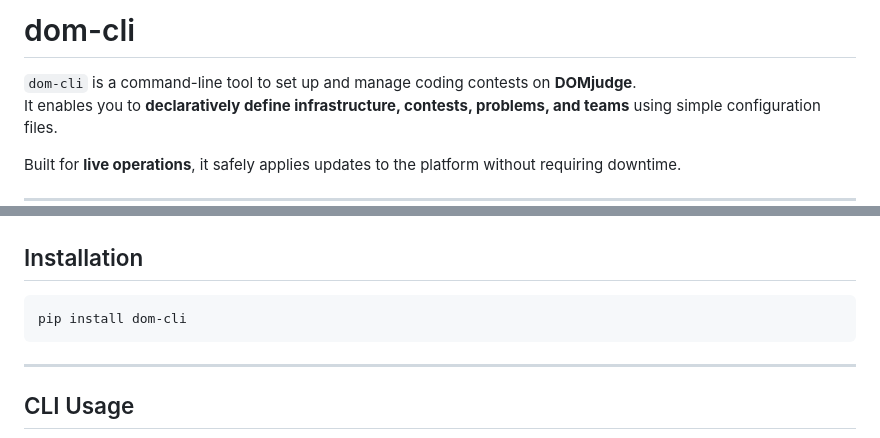
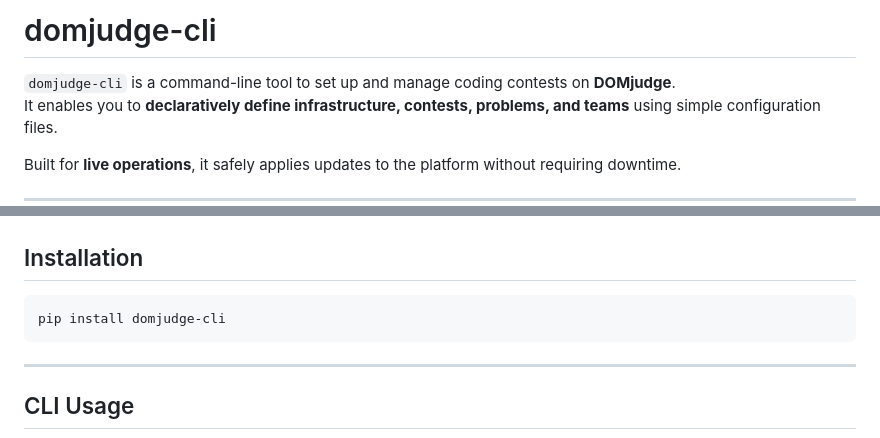
Before and after one commit to AnasImloul/domjudge-cli, a Markdown page: README.md, 2 parts joined by grey strips. Drawn GitHub-style.

Commit message:
update project name

````diff
--- a/README.md
+++ b/README.md
@@ -1,6 +1,6 @@
-# dom-cli
+# domjudge-cli
 
-`dom-cli` is a command-line tool to set up and manage coding contests on **DOMjudge**.
+`domjudge-cli` is a command-line tool to set up and manage coding contests on **DOMjudge**.
 It enables you to **declaratively define infrastructure, contests, problems, and teams** using simple configuration files.
 
 Built for **live operations**, it safely applies updates to the platform without requiring downtime.
@@ -21,7 +21,7 @@ Built for **live operations**, it safely applies updates to the platform without
 ## Installation
 
 ```
-pip install dom-cli
+pip install domjudge-cli
 ```
 
 ---
````
